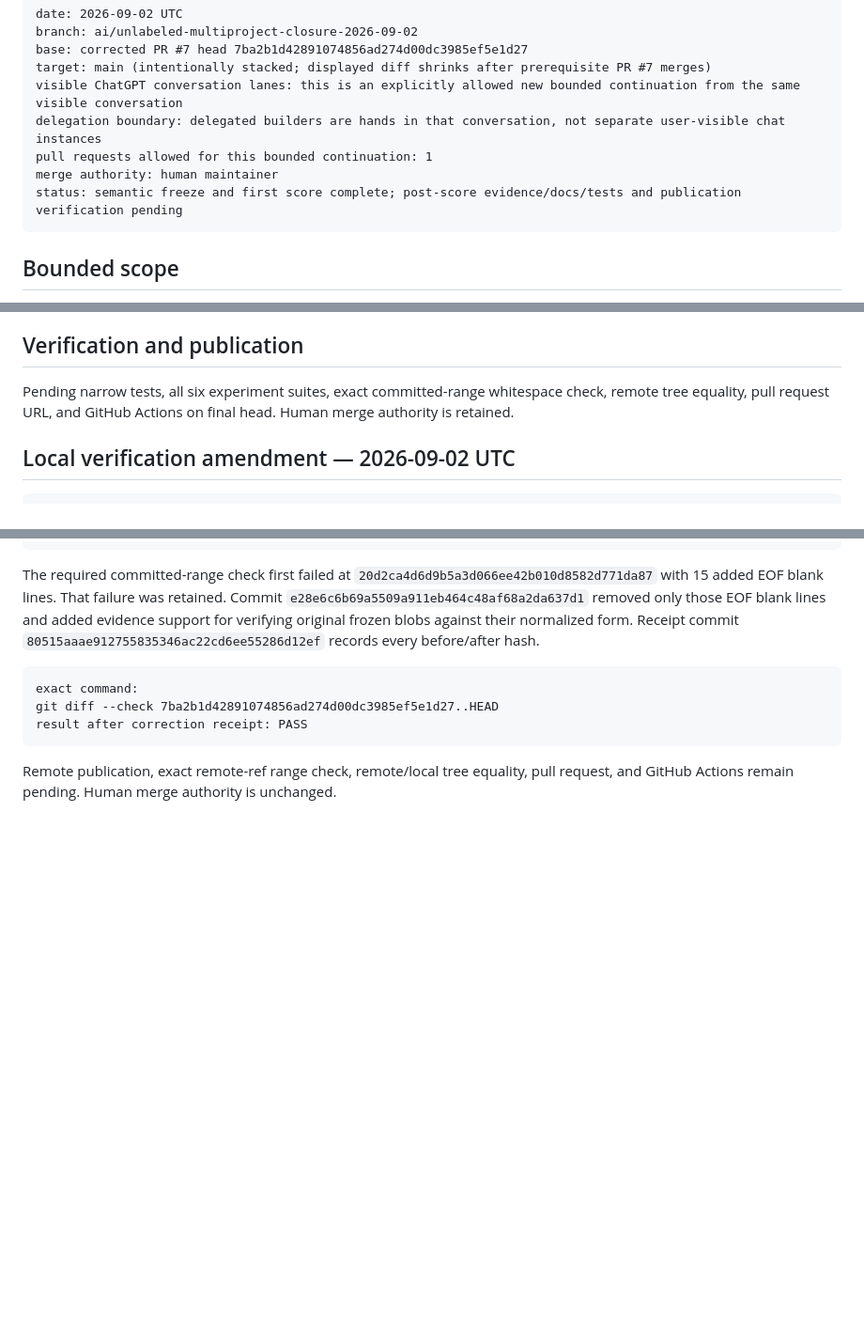
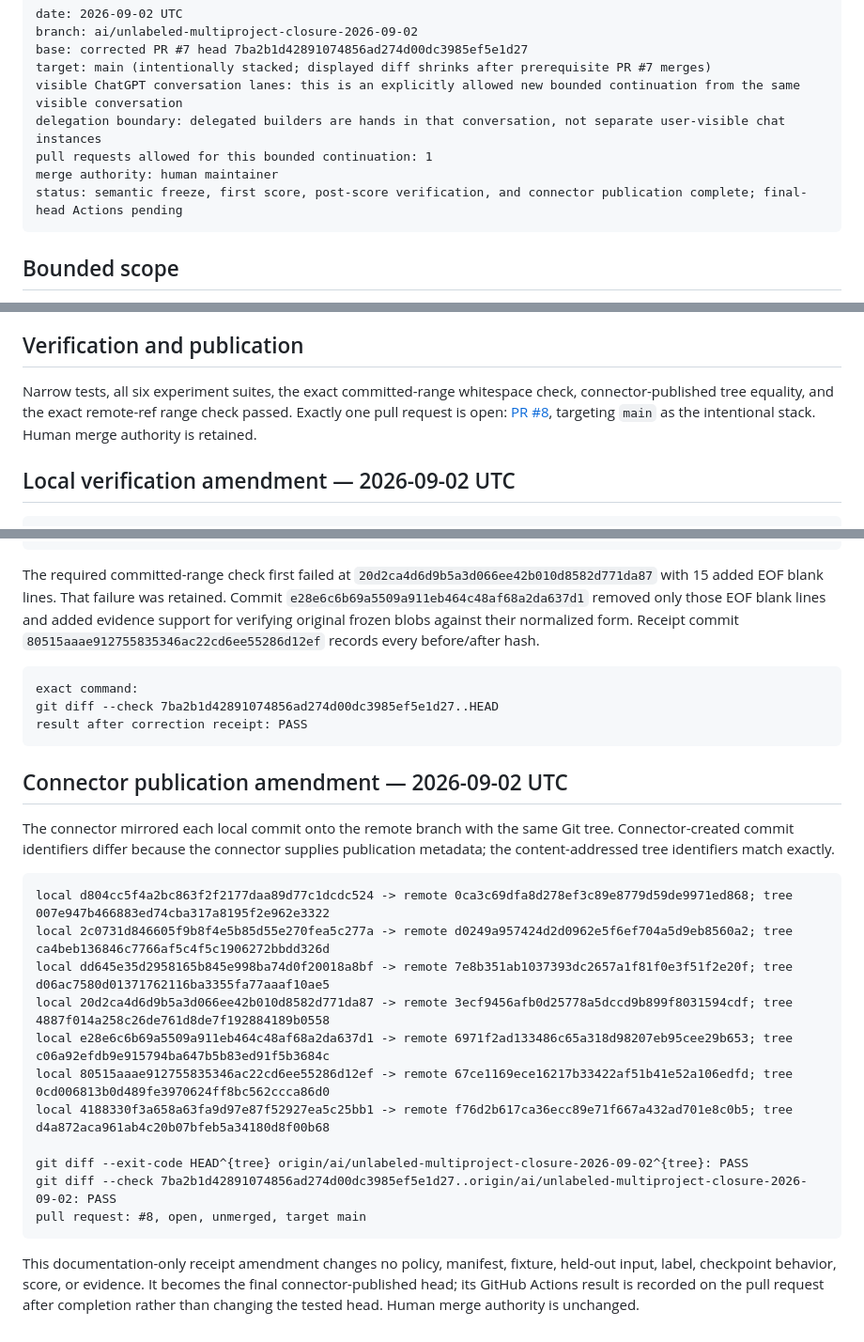
Before and after one commit to mike-axiom-mir/axm-state-research, a Markdown page: lanes/2026-09-02-unlabeled-multiproject-closure.md, 3 parts joined by grey strips. Shown at 94% size. Rendered like a GitHub page; blank space fills up the shorter version.

Commit message:
Record Experiment 06 connector publication

````diff
--- a/lanes/2026-09-02-unlabeled-multiproject-closure.md
+++ b/lanes/2026-09-02-unlabeled-multiproject-closure.md
@@ -9,7 +9,7 @@ visible ChatGPT conversation lanes: this is an explicitly allowed new bounded co
 delegation boundary: delegated builders are hands in that conversation, not separate user-visible chat instances
 pull requests allowed for this bounded continuation: 1
 merge authority: human maintainer
-status: semantic freeze and first score complete; post-score evidence/docs/tests and publication verification pending
+status: semantic freeze, first score, post-score verification, and connector publication complete; final-head Actions pending
 ```
 
 ## Bounded scope
@@ -60,7 +60,7 @@ The first-score embedded repeat and reversed-order flags failed because a checkp
 
 ## Verification and publication
 
-Pending narrow tests, all six experiment suites, exact committed-range whitespace check, remote tree equality, pull request URL, and GitHub Actions on final head. Human merge authority is retained.
+Narrow tests, all six experiment suites, the exact committed-range whitespace check, connector-published tree equality, and the exact remote-ref range check passed. Exactly one pull request is open: [PR #8](https://github.com/mike-axiom-mir/axm-state-research/pull/8), targeting `main` as the intentional stack. Human merge authority is retained.
 
 ## Local verification amendment — 2026-09-02 UTC
 
@@ -90,4 +90,22 @@ git diff --check 7ba2b1d42891074856ad274d00dc3985ef5e1d27..HEAD
 result after correction receipt: PASS
 ```
 
-Remote publication, exact remote-ref range check, remote/local tree equality, pull request, and GitHub Actions remain pending. Human merge authority is unchanged.
+## Connector publication amendment — 2026-09-02 UTC
+
+The connector mirrored each local commit onto the remote branch with the same Git tree. Connector-created commit identifiers differ because the connector supplies publication metadata; the content-addressed tree identifiers match exactly.
+
+```text
+local d804cc5f4a2bc863f2f2177daa89d77c1dcdc524 -> remote 0ca3c69dfa8d278ef3c89e8779d59de9971ed868; tree 007e947b466883ed74cba317a8195f2e962e3322
+local 2c0731d846605f9b8f4e5b85d55e270fea5c277a -> remote d0249a957424d2d0962e5f6ef704a5d9eb8560a2; tree ca4beb136846c7766af5c4f5c1906272bbdd326d
+local dd645e35d2958165b845e998ba74d0f20018a8bf -> remote 7e8b351ab1037393dc2657a1f81f0e3f51f2e20f; tree d06ac7580d01371762116ba3355fa77aaaf10ae5
+local 20d2ca4d6d9b5a3d066ee42b010d8582d771da87 -> remote 3ecf9456afb0d25778a5dccd9b899f8031594cdf; tree 4887f014a258c26de761d8de7f192884189b0558
+local e28e6c6b69a5509a911eb464c48af68a2da637d1 -> remote 6971f2ad133486c65a318d98207eb95cee29b653; tree c06a92efdb9e915794ba647b5b83ed91f5b3684c
+local 80515aaae912755835346ac22cd6ee55286d12ef -> remote 67ce1169ece16217b33422af51b41e52a106edfd; tree 0cd006813b0d489fe3970624ff8bc562ccca86d0
+local 4188330f3a658a63fa9d97e87f52927ea5c25bb1 -> remote f76d2b617ca36ecc89e71f667a432ad701e8c0b5; tree d4a872aca961ab4c20b07bfeb5a34180d8f00b68
+
+git diff --exit-code HEAD^{tree} origin/ai/unlabeled-multiproject-closure-2026-09-02^{tree}: PASS
+git diff --check 7ba2b1d42891074856ad274d00dc3985ef5e1d27..origin/ai/unlabeled-multiproject-closure-2026-09-02: PASS
+pull request: #8, open, unmerged, target main
+```
+
+This documentation-only receipt amendment changes no policy, manifest, fixture, held-out input, label, checkpoint behavior, score, or evidence. It becomes the final connector-published head; its GitHub Actions result is recorded on the pull request after completion rather than changing the tested head. Human merge authority is unchanged.
````
